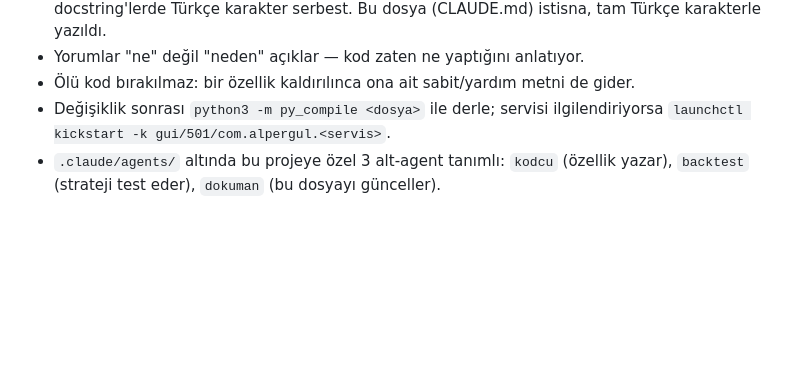
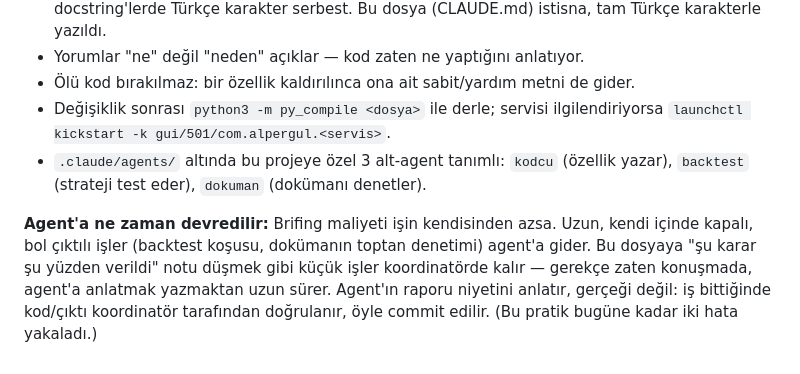
Before and after one commit to alprgl/Bist-model-portfoy, a Markdown page: CLAUDE.md, the part around the change. GitHub-like rendering; blank space fills up the shorter version.

Commit message:
CLAUDE.md'ye is bolumu kuralini ekle: ne zaman agent, ne zaman koordinator
Olcut: brifing maliyeti isin kendisinden azsa devret. Uzun, kendi icinde
kapali, bol ciktili isler (backtest kosusu, dokuman denetimi) agent'a;
"su karar su yuzden verildi" notu gibi kucuk isler koordinatorde kalir -
gerekce zaten konusmada oldugu icin agent'a anlatmak yazmaktan uzun surer.

Ayrica dogrulama halkasi yazili hale geldi: agent raporu niyetini anlatir,
gercegi degil; kod/cikti koordinator tarafindan dogrulanip oyle commit
edilir. Bu pratik bugune kadar iki hata yakaladi (backtest raporundaki
medyan tutarsizligi, dokuman agentinin LOOKBACK_DAYS'i olu kod sanmasi).

Co-Authored-By: Claude Opus 5 <noreply@anthropic.com>
Claude-Session: https://claude.ai/code/session_01RcMGL8MymjNDEvQ8gXDa7R

```diff
--- a/CLAUDE.md
+++ b/CLAUDE.md
@@ -192,4 +192,12 @@ python3 backtest.py --cikis       # girişi sabit tutup çıkış varyantların
 - Değişiklik sonrası `python3 -m py_compile <dosya>` ile derle; servisi
   ilgilendiriyorsa `launchctl kickstart -k gui/501/com.alpergul.<servis>`.
 - `.claude/agents/` altında bu projeye özel 3 alt-agent tanımlı: `kodcu`
-  (özellik yazar), `backtest` (strateji test eder), `dokuman` (bu dosyayı günceller).
+  (özellik yazar), `backtest` (strateji test eder), `dokuman` (dokümanı denetler).
+
+**Agent'a ne zaman devredilir:** Brifing maliyeti işin kendisinden azsa. Uzun,
+kendi içinde kapalı, bol çıktılı işler (backtest koşusu, dokümanın toptan
+denetimi) agent'a gider. Bu dosyaya "şu karar şu yüzden verildi" notu düşmek
+gibi küçük işler koordinatörde kalır — gerekçe zaten konuşmada, agent'a
+anlatmak yazmaktan uzun sürer. Agent'ın raporu niyetini anlatır, gerçeği
+değil: iş bittiğinde kod/çıktı koordinatör tarafından doğrulanır, öyle
+commit edilir. (Bu pratik bugüne kadar iki hata yakaladı.)
```
